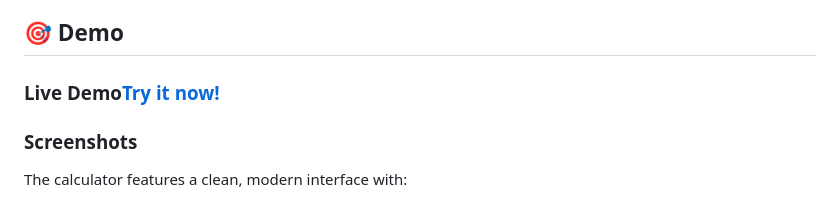
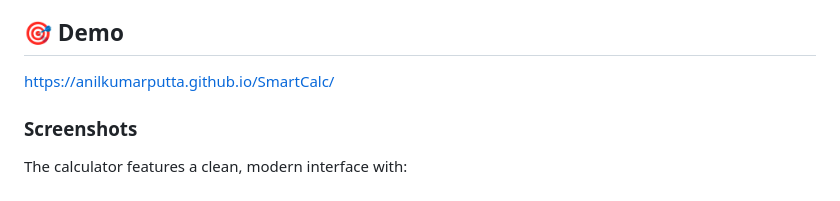
Before and after one commit to Anilkumarputta/Modern-Web-Calculator, a Markdown page: README.md, the part around the change. Rendered like a GitHub page.

Commit message:
Fix demo link in README
Updated demo link to point to the correct URL.

```diff
--- a/README.md
+++ b/README.md
@@ -34,7 +34,7 @@ A beautiful, modern calculator built with HTML, CSS, and vanilla JavaScript. Fea
 
 ## 🎯 Demo
 
-### Live Demo[**Try it now!**](https://anilkumarputta.github.io/smartcalc/)
+https://anilkumarputta.github.io/SmartCalc/
 
 
 ### Screenshots
```
